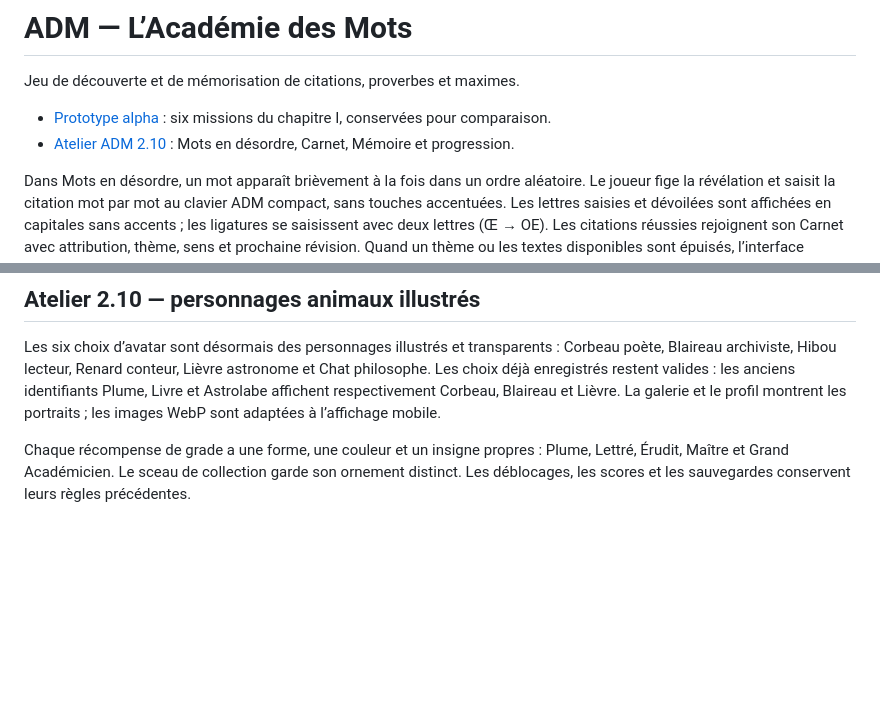
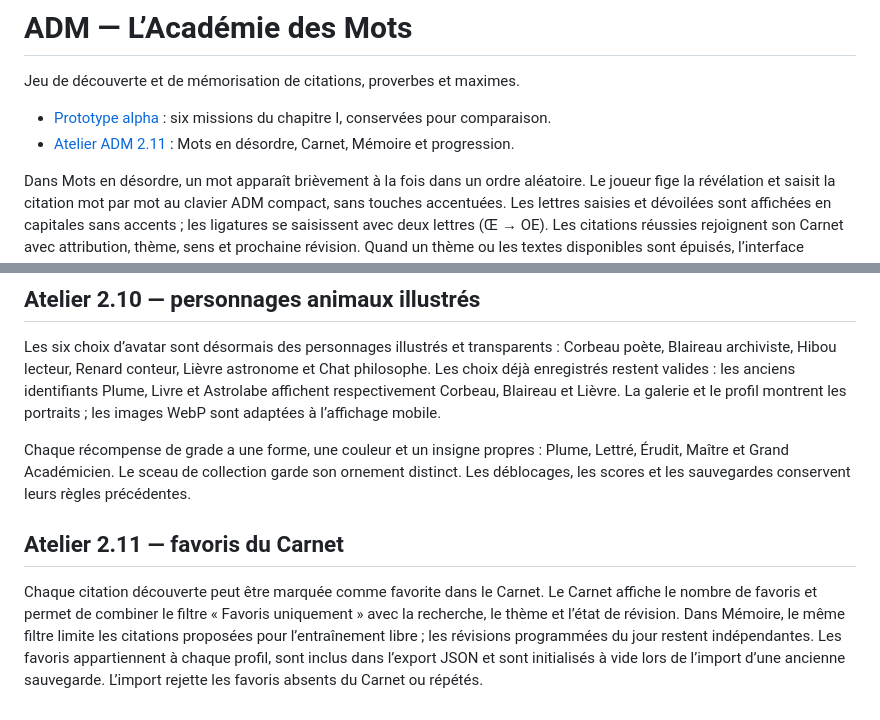
Before and after one commit to Tigreoslam23/ADM-Academie-des-Mots, a Markdown page: README.md, 2 parts joined by grey strips. Rendered like a GitHub page; blank space fills up the shorter version.

Commit message:
Documenter les favoris de l'atelier 2.11

```diff
--- a/README.md
+++ b/README.md
@@ -3,7 +3,7 @@
 Jeu de découverte et de mémorisation de citations, proverbes et maximes.
 
 - [Prototype alpha](https://tigreoslam23.github.io/ADM-Academie-des-Mots/) : six missions du chapitre I, conservées pour comparaison.
-- [Atelier ADM 2.10](https://tigreoslam23.github.io/ADM-Academie-des-Mots/adm-v03.html) : Mots en désordre, Carnet, Mémoire et progression.
+- [Atelier ADM 2.11](https://tigreoslam23.github.io/ADM-Academie-des-Mots/adm-v03.html) : Mots en désordre, Carnet, Mémoire et progression.
 
 Dans Mots en désordre, un mot apparaît brièvement à la fois dans un ordre aléatoire. Le joueur fige la révélation et saisit la citation mot par mot au clavier ADM compact, sans touches accentuées. Les lettres saisies et dévoilées sont affichées en capitales sans accents ; les ligatures se saisissent avec deux lettres (Œ → OE). Les citations réussies rejoignent son Carnet avec attribution, thème, sens et prochaine révision. Quand un thème ou les textes disponibles sont épuisés, l’interface l’explique et propose Carnet, Mémoire ou un autre thème.
 
@@ -70,3 +70,7 @@ Le profil peut afficher un cadre décoratif autour de son avatar. Sans cadre res
 Les six choix d’avatar sont désormais des personnages illustrés et transparents : Corbeau poète, Blaireau archiviste, Hibou lecteur, Renard conteur, Lièvre astronome et Chat philosophe. Les choix déjà enregistrés restent valides : les anciens identifiants Plume, Livre et Astrolabe affichent respectivement Corbeau, Blaireau et Lièvre. La galerie et le profil montrent les portraits ; les images WebP sont adaptées à l’affichage mobile.
 
 Chaque récompense de grade a une forme, une couleur et un insigne propres : Plume, Lettré, Érudit, Maître et Grand Académicien. Le sceau de collection garde son ornement distinct. Les déblocages, les scores et les sauvegardes conservent leurs règles précédentes.
+
+## Atelier 2.11 — favoris du Carnet
+
+Chaque citation découverte peut être marquée comme favorite dans le Carnet. Le Carnet affiche le nombre de favoris et permet de combiner le filtre « Favoris uniquement » avec la recherche, le thème et l’état de révision. Dans Mémoire, le même filtre limite les citations proposées pour l’entraînement libre ; les révisions programmées du jour restent indépendantes. Les favoris appartiennent à chaque profil, sont inclus dans l’export JSON et sont initialisés à vide lors de l’import d’une ancienne sauvegarde. L’import rejette les favoris absents du Carnet ou répétés.
```
